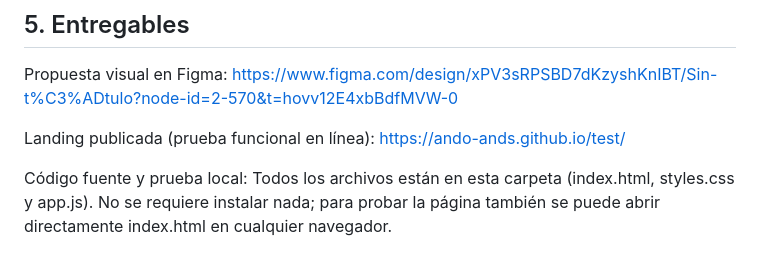
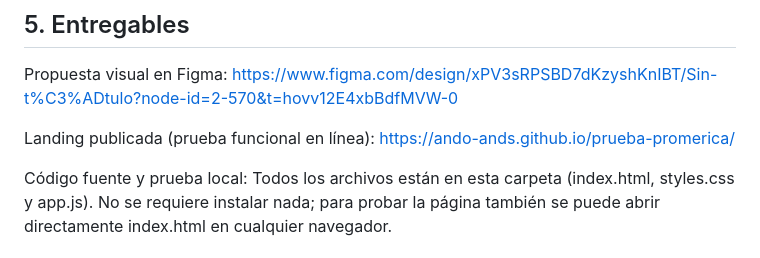
Before and after one commit to ando-ands/prueba-promerica, a Markdown page: README.md, the part around the change. GitHub-like rendering.

Commit message:
docs: actualizar enlace a prueba-promerica

```diff
--- a/README.md
+++ b/README.md
@@ -110,7 +110,7 @@ Propuesta visual en Figma:
 https://www.figma.com/design/xPV3sRPSBD7dKzyshKnIBT/Sin-t%C3%ADtulo?node-id=2-570&t=hovv12E4xbBdfMVW-0
 
 Landing publicada (prueba funcional en línea):
-https://ando-ands.github.io/test/
+https://ando-ands.github.io/prueba-promerica/
 
 Código fuente y prueba local:
 Todos los archivos están en esta carpeta (index.html, styles.css y app.js). No se requiere instalar nada; para probar la página también se puede abrir directamente index.html en cualquier navegador.
```
